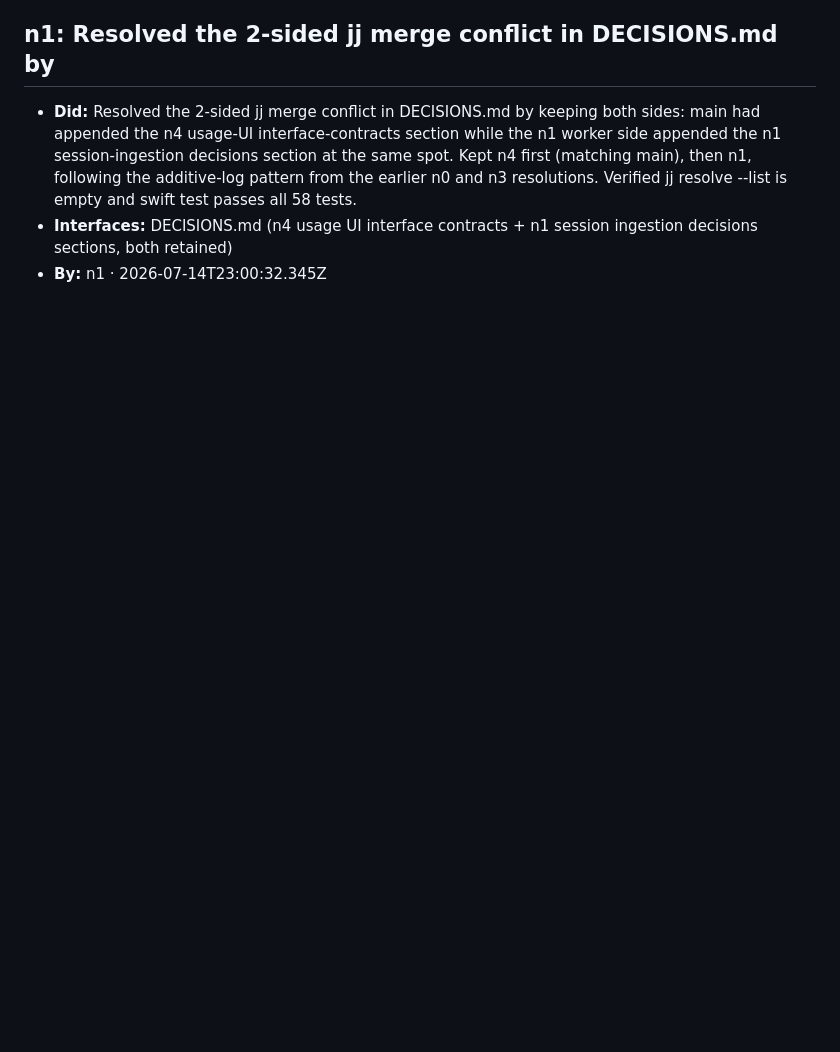
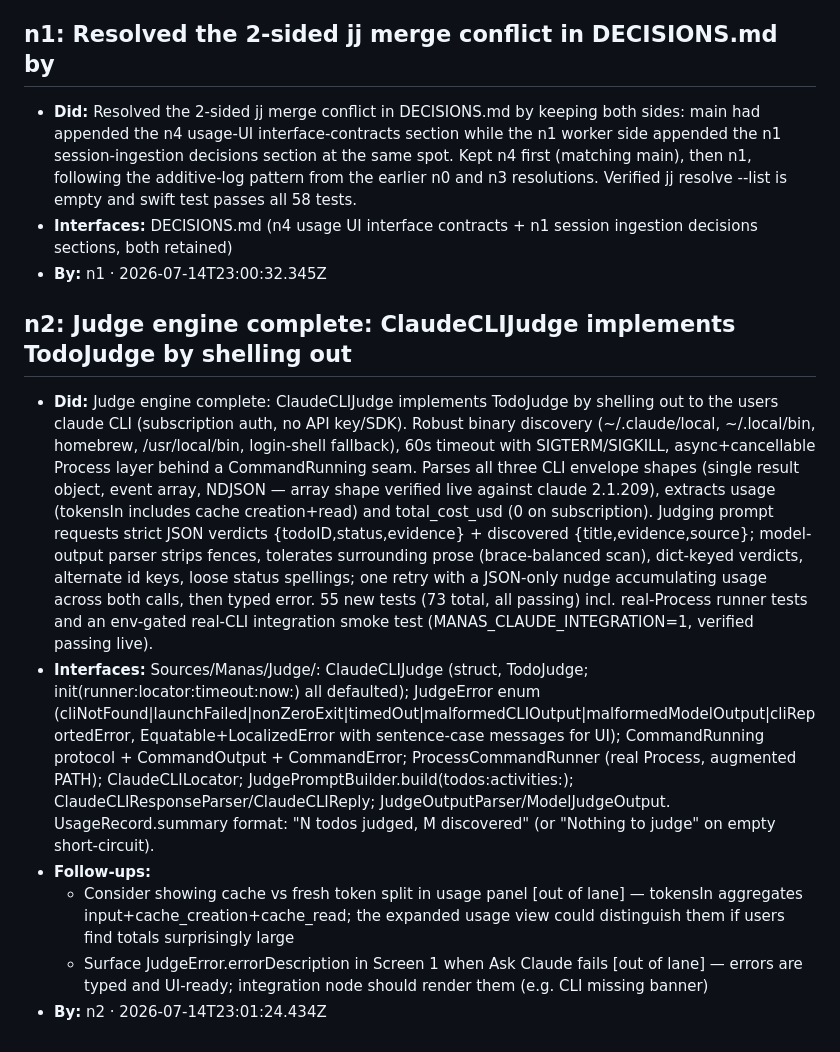
Before and after one commit to viraatdas/manas, a Markdown page: DECISIONS.md, the part around the change. Rendered like a GitHub page; blank space fills up the shorter version.

```diff
--- a/DECISIONS.md
+++ b/DECISIONS.md
@@ -80,3 +80,11 @@ Shared, agent-authored log of cross-cutting decisions the fleet must honor. The
 - **Did:** Resolved the 2-sided jj merge conflict in DECISIONS.md by keeping both sides: main had appended the n4 usage-UI interface-contracts section while the n1 worker side appended the n1 session-ingestion decisions section at the same spot. Kept n4 first (matching main), then n1, following the additive-log pattern from the earlier n0 and n3 resolutions. Verified jj resolve --list is empty and swift test passes all 58 tests.
 - **Interfaces:** DECISIONS.md (n4 usage UI interface contracts + n1 session ingestion decisions sections, both retained)
 - **By:** n1 · 2026-07-14T23:00:32.345Z
+
+## n2: Judge engine complete: ClaudeCLIJudge implements TodoJudge by shelling out
+- **Did:** Judge engine complete: ClaudeCLIJudge implements TodoJudge by shelling out to the users claude CLI (subscription auth, no API key/SDK). Robust binary discovery (~/.claude/local, ~/.local/bin, homebrew, /usr/local/bin, login-shell fallback), 60s timeout with SIGTERM/SIGKILL, async+cancellable Process layer behind a CommandRunning seam. Parses all three CLI envelope shapes (single result object, event array, NDJSON — array shape verified live against claude 2.1.209), extracts usage (tokensIn includes cache creation+read) and total_cost_usd (0 on subscription). Judging prompt requests strict JSON verdicts {todoID,status,evidence} + discovered {title,evidence,source}; model-output parser strips fences, tolerates surrounding prose (brace-balanced scan), dict-keyed verdicts, alternate id keys, loose status spellings; one retry with a JSON-only nudge accumulating usage across both calls, then typed error. 55 new tests (73 total, all passing) incl. real-Process runner tests and an env-gated real-CLI integration smoke test (MANAS_CLAUDE_INTEGRATION=1, verified passing live).
+- **Interfaces:** Sources/Manas/Judge/: ClaudeCLIJudge (struct, TodoJudge; init(runner:locator:timeout:now:) all defaulted); JudgeError enum (cliNotFound|launchFailed|nonZeroExit|timedOut|malformedCLIOutput|malformedModelOutput|cliReportedError, Equatable+LocalizedError with sentence-case messages for UI); CommandRunning protocol + CommandOutput + CommandError; ProcessCommandRunner (real Process, augmented PATH); ClaudeCLILocator; JudgePromptBuilder.build(todos:activities:); ClaudeCLIResponseParser/ClaudeCLIReply; JudgeOutputParser/ModelJudgeOutput. UsageRecord.summary format: "N todos judged, M discovered" (or "Nothing to judge" on empty short-circuit).
+- **Follow-ups:**
+  - Consider showing cache vs fresh token split in usage panel [out of lane] — tokensIn aggregates input+cache_creation+cache_read; the expanded usage view could distinguish them if users find totals surprisingly large
+  - Surface JudgeError.errorDescription in Screen 1 when Ask Claude fails [out of lane] — errors are typed and UI-ready; integration node should render them (e.g. CLI missing banner)
+- **By:** n2 · 2026-07-14T23:01:24.434Z
```
